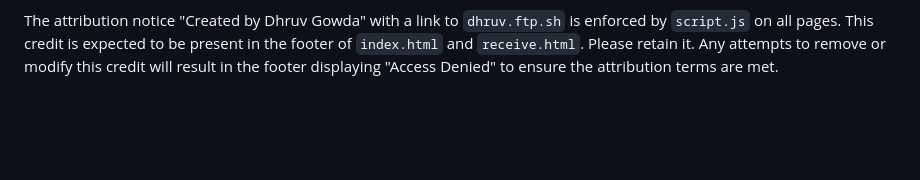
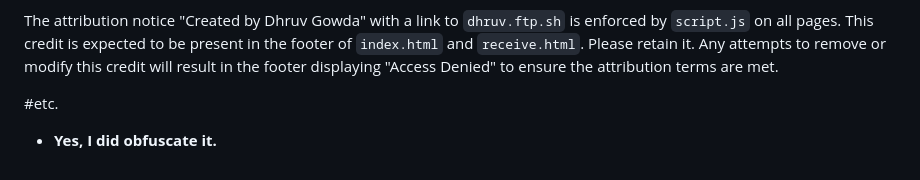
Before and after one commit to dgpersonalstuff/postsenderandreciever, a Markdown page: README.md, the part around the change. Rendered like a GitHub page; blank space fills up the shorter version.

```diff
--- a/README.md
+++ b/README.md
@@ -120,3 +120,8 @@ This work is licensed under a [Creative Commons Attribution 4.0 International Li
 *   **Attribution** – You must give appropriate credit, provide a link to the license, and indicate if changes were made. You may do so in any reasonable manner, but not in any way that suggests the licensor endorses you or your use.
 
 The attribution notice "Created by Dhruv Gowda" with a link to `dhruv.ftp.sh` is enforced by `script.js` on all pages. This credit is expected to be present in the footer of `index.html` and `receive.html`. Please retain it. Any attempts to remove or modify this credit will result in the footer displaying "Access Denied" to ensure the attribution terms are met.
+
+
+#etc.
+
+* **Yes, I did obfuscate it.**
```
